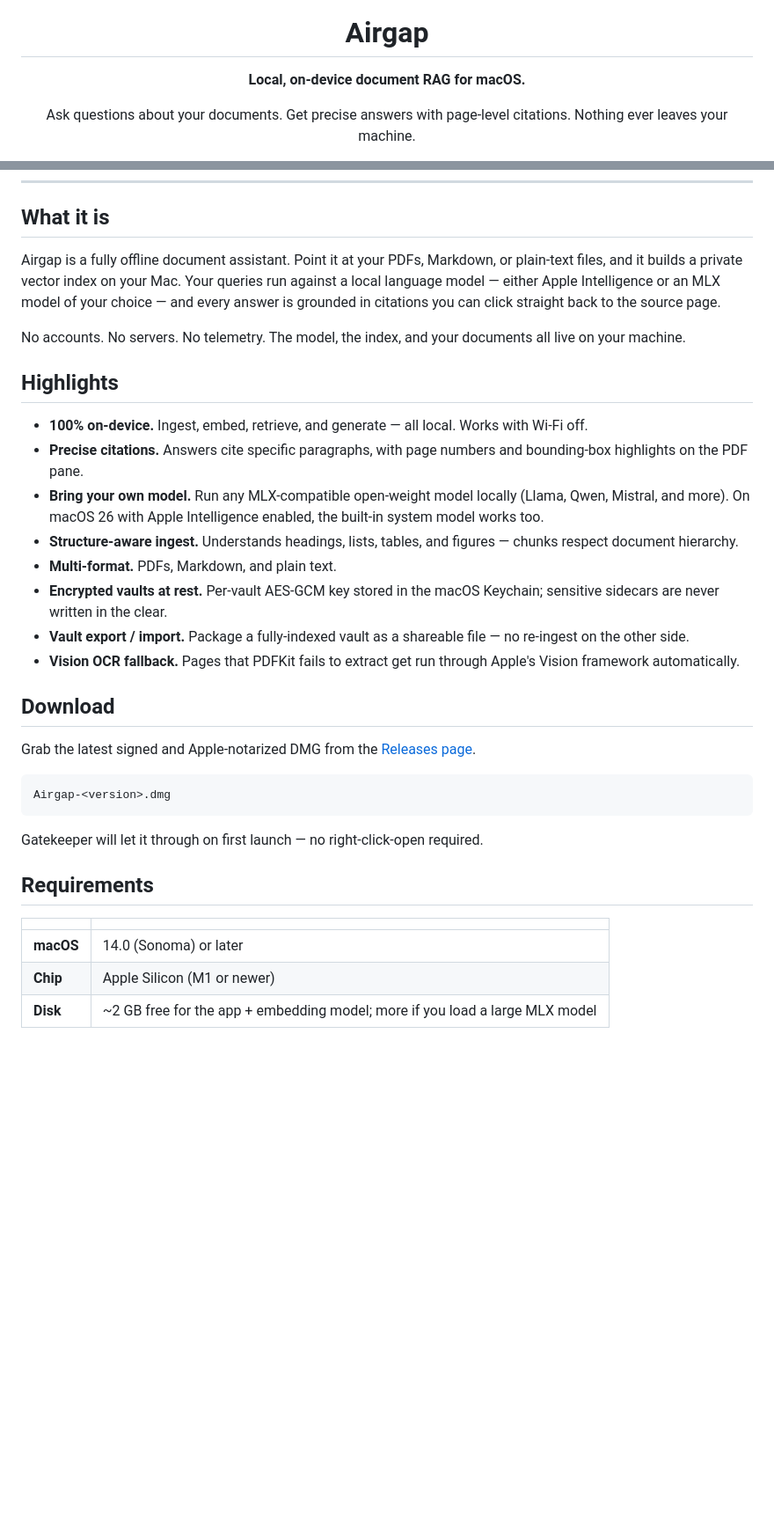
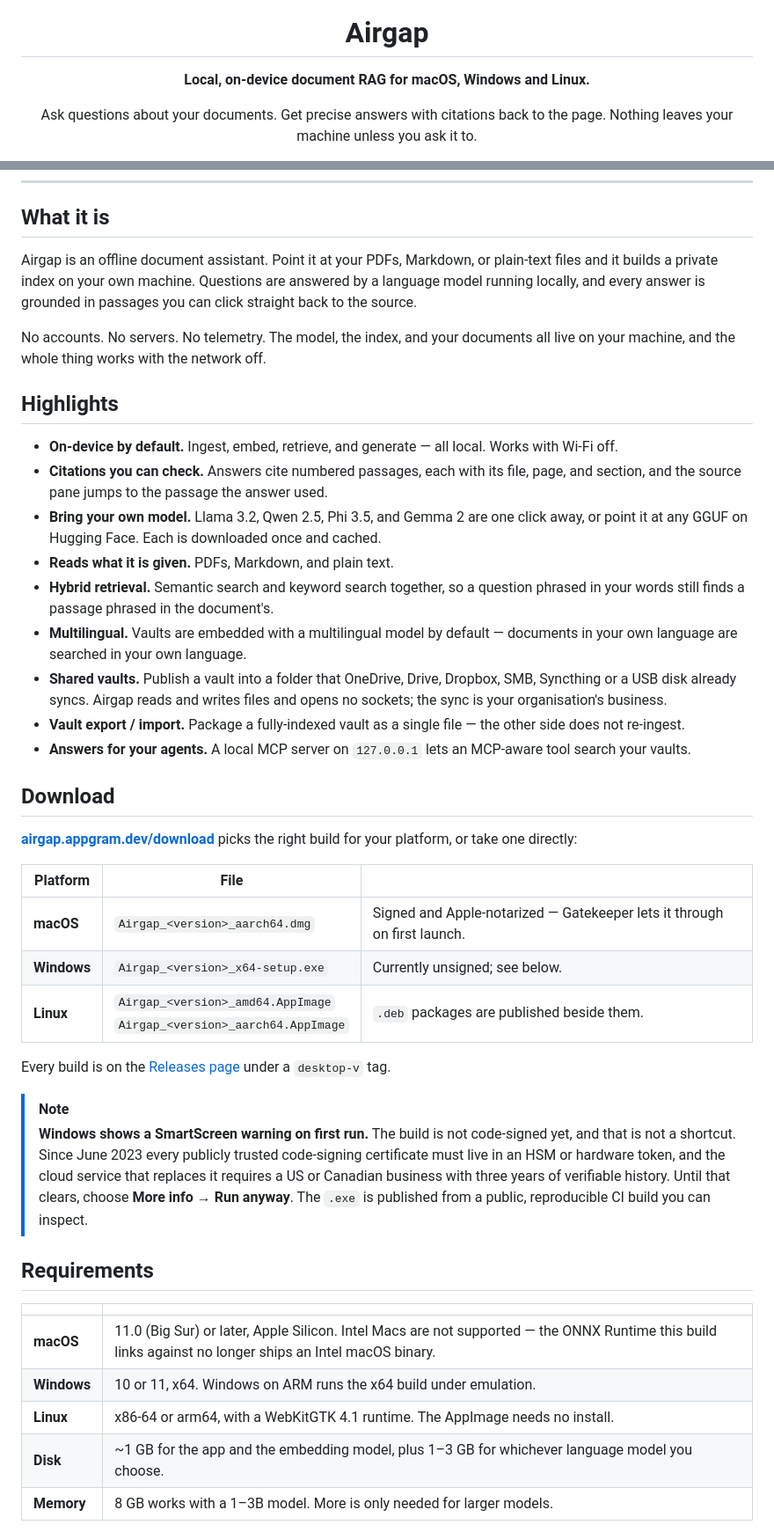
Before and after one commit to AppGram/airgap, a Markdown page: README.md, 2 parts joined by grey strips. Shown at 88% size. Drawn GitHub-style; blank space fills up the shorter version.

````diff
--- a/README.md
+++ b/README.md
@@ -4,7 +4,7 @@
 
 # Airgap
 
-**Local, on-device document RAG for macOS.**
+**Local, on-device document RAG for macOS, Windows and Linux.**
 
-Ask questions about your documents. Get precise answers with page-level citations. Nothing ever leaves your machine.
+Ask questions about your documents. Get precise answers with citations back to the page. Nothing leaves your machine unless you ask it to.
 
@@ -38,36 +39,44 @@ Ask questions about your documents. Get precise answers with page-level citation
 
 ## What it is
 
-Airgap is a fully offline document assistant. Point it at your PDFs, Markdown, or plain-text files, and it builds a private vector index on your Mac. Your queries run against a local language model — either Apple Intelligence or an MLX model of your choice — and every answer is grounded in citations you can click straight back to the source page.
+Airgap is an offline document assistant. Point it at your PDFs, Markdown, or plain-text files and it builds a private index on your own machine. Questions are answered by a language model running locally, and every answer is grounded in passages you can click straight back to the source.
 
-No accounts. No servers. No telemetry. The model, the index, and your documents all live on your machine.
+No accounts. No servers. No telemetry. The model, the index, and your documents all live on your machine, and the whole thing works with the network off.
 
 ## Highlights
 
-- **100% on-device.** Ingest, embed, retrieve, and generate — all local. Works with Wi-Fi off.
-- **Precise citations.** Answers cite specific paragraphs, with page numbers and bounding-box highlights on the PDF pane.
-- **Bring your own model.** Run any MLX-compatible open-weight model locally (Llama, Qwen, Mistral, and more). On macOS 26 with Apple Intelligence enabled, the built-in system model works too.
-- **Structure-aware ingest.** Understands headings, lists, tables, and figures — chunks respect document hierarchy.
-- **Multi-format.** PDFs, Markdown, and plain text.
-- **Encrypted vaults at rest.** Per-vault AES-GCM key stored in the macOS Keychain; sensitive sidecars are never written in the clear.
-- **Vault export / import.** Package a fully-indexed vault as a shareable file — no re-ingest on the other side.
-- **Vision OCR fallback.** Pages that PDFKit fails to extract get run through Apple's Vision framework automatically.
+- **On-device by default.** Ingest, embed, retrieve, and generate — all local. Works with Wi-Fi off.
+- **Citations you can check.** Answers cite numbered passages, each with its file, page, and section, and the source pane jumps to the passage the answer used.
+- **Bring your own model.** Llama 3.2, Qwen 2.5, Phi 3.5, and Gemma 2 are one click away, or point it at any GGUF on Hugging Face. Each is downloaded once and cached.
+- **Reads what it is given.** PDFs, Markdown, and plain text.
+- **Hybrid retrieval.** Semantic search and keyword search together, so a question phrased in your words still finds a passage phrased in the document's.
+- **Multilingual.** Vaults are embedded with a multilingual model by default — documents in your own language are searched in your own language.
+- **Shared vaults.** Publish a vault into a folder that OneDrive, Drive, Dropbox, SMB, Syncthing or a USB disk already syncs. Airgap reads and writes files and opens no sockets; the sync is your organisation's business.
+- **Vault export / import.** Package a fully-indexed vault as a single file — the other side does not re-ingest.
+- **Answers for your agents.** A local MCP server on `127.0.0.1` lets an MCP-aware tool search your vaults.
 
 ## Download
 
-Grab the latest signed and Apple-notarized DMG from the [Releases page](https://github.com/appgram/airgap/releases/latest).
+**[airgap.appgram.dev/download](https://airgap.appgram.dev/download)** picks the right build for your platform, or take one directly:
 
-```
-Airgap-<version>.dmg
-```
+| Platform | File | |
+|---|---|---|
+| **macOS** | `Airgap_<version>_aarch64.dmg` | Signed and Apple-notarized — Gatekeeper lets it through on first launch. |
+| **Windows** | `Airgap_<version>_x64-setup.exe` | Currently unsigned; see below. |
+| **Linux** | `Airgap_<version>_amd64.AppImage`<br>`Airgap_<version>_aarch64.AppImage` | `.deb` packages are published beside them. |
 
-Gatekeeper will let it through on first launch — no right-click-open required.
+Every build is on the [Releases page](https://github.com/appgram/airgap/releases) under a `desktop-v` tag.
+
+> [!NOTE]
+> **Windows shows a SmartScreen warning on first run.** The build is not code-signed yet, and that is not a shortcut. Since June 2023 every publicly trusted code-signing certificate must live in an HSM or hardware token, and the cloud service that replaces it requires a US or Canadian business with three years of verifiable history. Until that clears, choose **More info → Run anyway**. The `.exe` is published from a public, reproducible CI build you can inspect.
 
 ## Requirements
 
-| |  |
+| | |
 |---|---|
-| **macOS**  | 14.0 (Sonoma) or later |
-| **Chip**   | Apple Silicon (M1 or newer) |
-| **Disk**   | ~2 GB free for the app + embedding model; more if you load a large MLX model |
+| **macOS** | 11.0 (Big Sur) or later, Apple Silicon. Intel Macs are not supported — the ONNX Runtime this build links against no longer ships an Intel macOS binary. |
+| **Windows** | 10 or 11, x64. Windows on ARM runs the x64 build under emulation. |
+| **Linux** | x86-64 or arm64, with a WebKitGTK 4.1 runtime. The AppImage needs no install. |
+| **Disk** | ~1 GB for the app and the embedding model, plus 1–3 GB for whichever language model you choose. |
+| **Memory** | 8 GB works with a 1–3B model. More is only needed for larger models. |
 
````
Also changed, not shown: other parts of README.md (+39 -9 lines).
